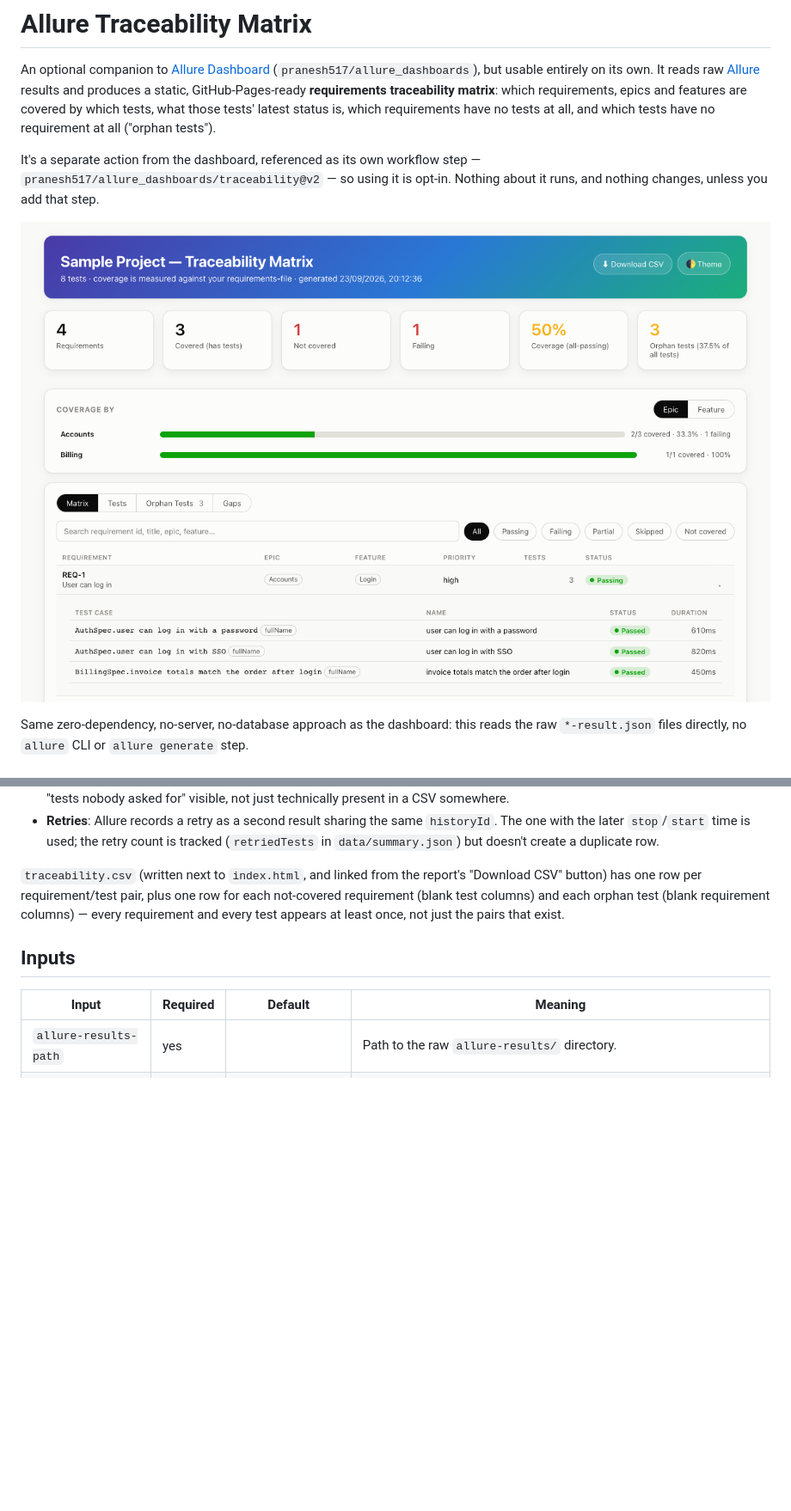
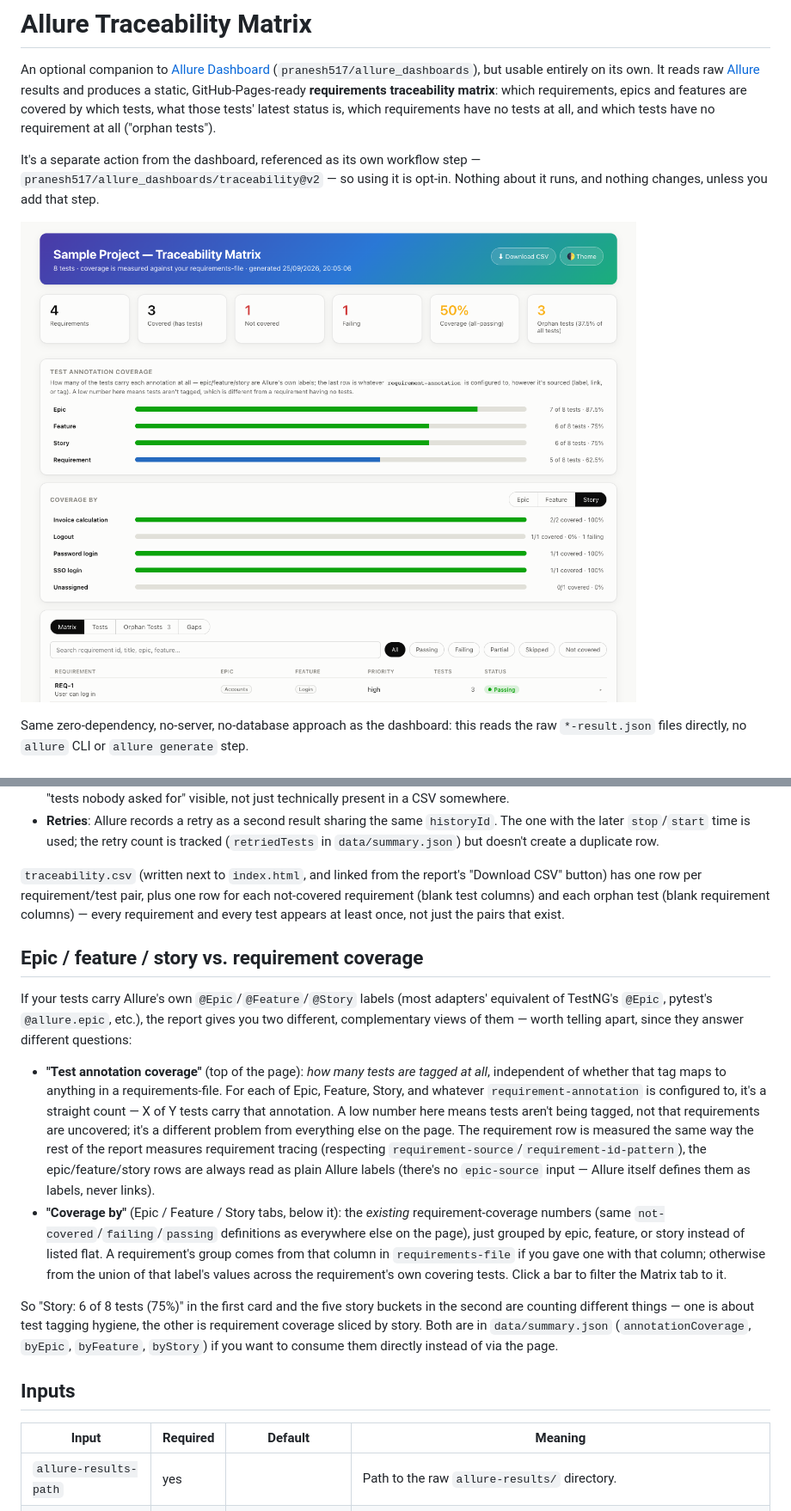
Before and after one commit to pranesh517/allure_dashboards, a Markdown page: traceability/README.md, 2 parts joined by grey strips. Shown at 86% size. Rendered like a GitHub page; pictures changed too: traceability/docs/screenshot-light.png; blank space fills up the shorter version.

```diff
--- a/traceability/README.md
+++ b/traceability/README.md
@@ -125,6 +125,38 @@ one row for each not-covered requirement (blank test columns) and each
 orphan test (blank requirement columns) — every requirement and every test
 appears at least once, not just the pairs that exist.
 
+## Epic / feature / story vs. requirement coverage
+
+If your tests carry Allure's own `@Epic`/`@Feature`/`@Story` labels (most
+adapters' equivalent of TestNG's `@Epic`, pytest's `@allure.epic`, etc.), the
+report gives you two different, complementary views of them — worth telling
+apart, since they answer different questions:
+
+- **"Test annotation coverage"** (top of the page): *how many tests are
+  tagged at all*, independent of whether that tag maps to anything in a
+  requirements-file. For each of Epic, Feature, Story, and whatever
+  `requirement-annotation` is configured to, it's a straight count — X of Y
+  tests carry that annotation. A low number here means tests aren't being
+  tagged, not that requirements are uncovered; it's a different problem from
+  everything else on the page. The requirement row is measured the same way
+  the rest of the report measures requirement tracing (respecting
+  `requirement-source`/`requirement-id-pattern`), the epic/feature/story rows
+  are always read as plain Allure labels (there's no `epic-source` input —
+  Allure itself defines them as labels, never links).
+- **"Coverage by"** (Epic / Feature / Story tabs, below it): the *existing*
+  requirement-coverage numbers (same `not-covered`/`failing`/`passing`
+  definitions as everywhere else on the page), just grouped by epic, feature,
+  or story instead of listed flat. A requirement's group comes from that
+  column in `requirements-file` if you gave one with that column; otherwise
+  from the union of that label's values across the requirement's own
+  covering tests. Click a bar to filter the Matrix tab to it.
+
+So "Story: 6 of 8 tests (75%)" in the first card and the five story buckets
+in the second are counting different things — one is about test tagging
+hygiene, the other is requirement coverage sliced by story. Both are in
+`data/summary.json` (`annotationCoverage`, `byEpic`, `byFeature`, `byStory`)
+if you want to consume them directly instead of via the page.
+
 ## Inputs
 
 | Input | Required | Default | Meaning |
```
Also changed, not shown: traceability/docs/screenshot-dark.png, 11 other files.
